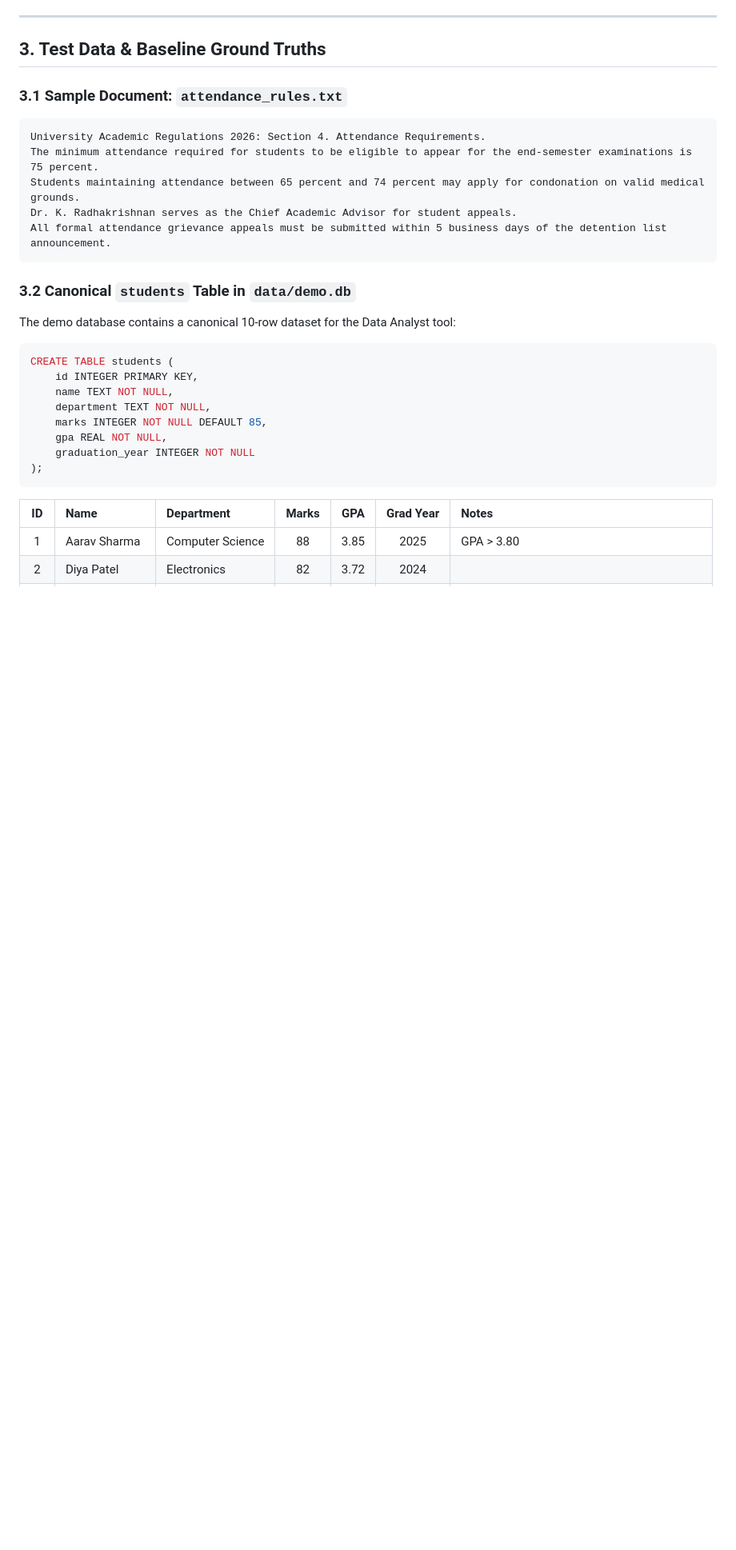
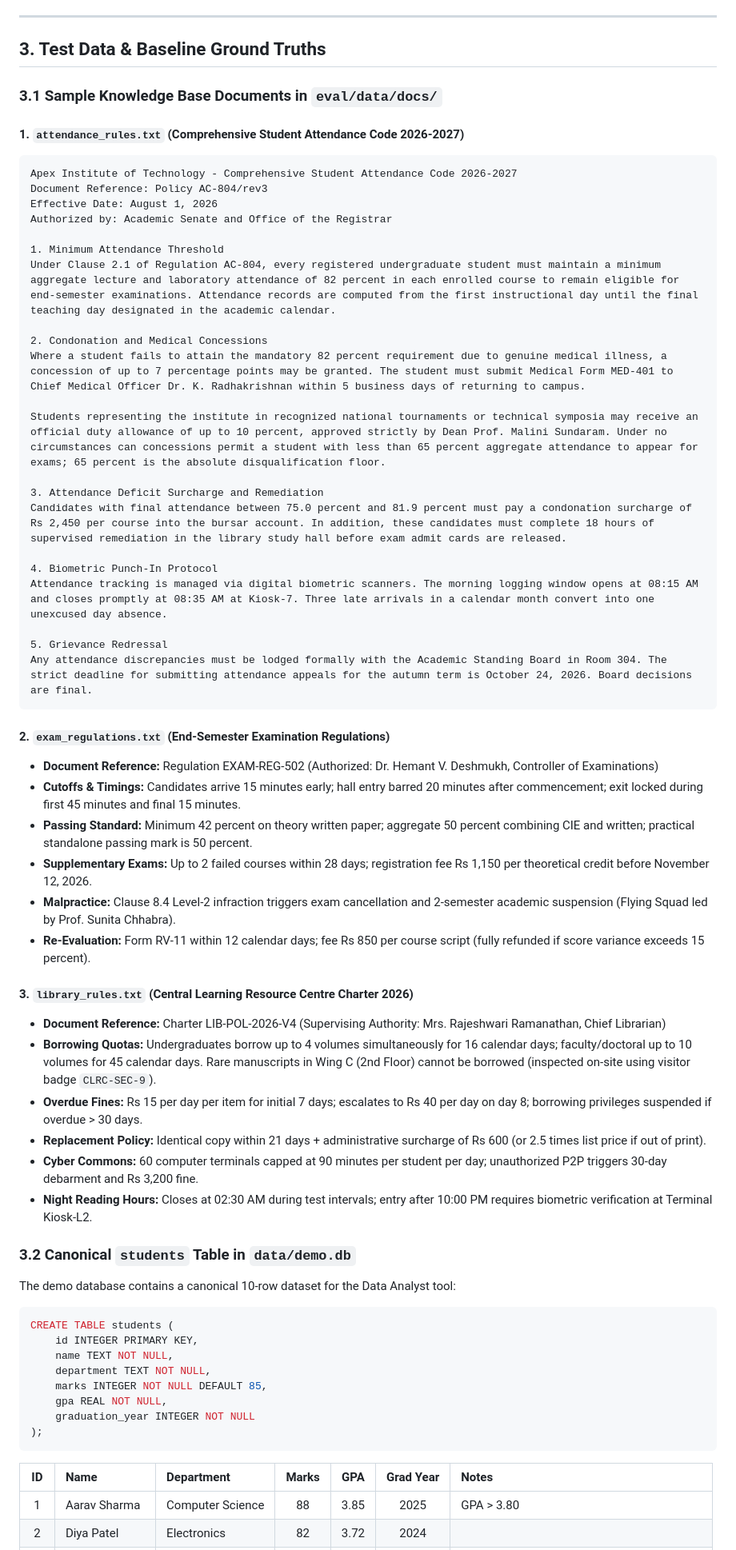
Before and after one commit to SANJAY-A-18/Sovereign-On-Premise-Agentic-AI-Workbench-Prototype, a Markdown page: docs/TEST_SCRIPT.md, the part around one of its changes. Shown at 80% size. Rendered like a GitHub page; blank space fills up the shorter version.

Commit message:
docs: use a clean example for chat-answer screenshot and fix document facts

````diff
--- a/docs/TEST_SCRIPT.md
+++ b/docs/TEST_SCRIPT.md
@@ -63,14 +63,48 @@ Reset development database and vectors to canonical state:
 
 ## 3. Test Data & Baseline Ground Truths
 
-### 3.1 Sample Document: `attendance_rules.txt`
+### 3.1 Sample Knowledge Base Documents in `eval/data/docs/`
+
+#### 1. `attendance_rules.txt` (Comprehensive Student Attendance Code 2026-2027)
 ```text
-University Academic Regulations 2026: Section 4. Attendance Requirements.
-The minimum attendance required for students to be eligible to appear for the end-semester examinations is 75 percent.
-Students maintaining attendance between 65 percent and 74 percent may apply for condonation on valid medical grounds.
-Dr. K. Radhakrishnan serves as the Chief Academic Advisor for student appeals.
-All formal attendance grievance appeals must be submitted within 5 business days of the detention list announcement.
+Apex Institute of Technology - Comprehensive Student Attendance Code 2026-2027
+Document Reference: Policy AC-804/rev3
+Effective Date: August 1, 2026
+Authorized by: Academic Senate and Office of the Registrar
+
+1. Minimum Attendance Threshold
+Under Clause 2.1 of Regulation AC-804, every registered undergraduate student must maintain a minimum aggregate lecture and laboratory attendance of 82 percent in each enrolled course to remain eligible for end-semester examinations. Attendance records are computed from the first instructional day until the final teaching day designated in the academic calendar.
+
+2. Condonation and Medical Concessions
+Where a student fails to attain the mandatory 82 percent requirement due to genuine medical illness, a concession of up to 7 percentage points may be granted. The student must submit Medical Form MED-401 to Chief Medical Officer Dr. K. Radhakrishnan within 5 business days of returning to campus.
+
+Students representing the institute in recognized national tournaments or technical symposia may receive an official duty allowance of up to 10 percent, approved strictly by Dean Prof. Malini Sundaram. Under no circumstances can concessions permit a student with less than 65 percent aggregate attendance to appear for exams; 65 percent is the absolute disqualification floor.
+
+3. Attendance Deficit Surcharge and Remediation
+Candidates with final attendance between 75.0 percent and 81.9 percent must pay a condonation surcharge of Rs 2,450 per course into the bursar account. In addition, these candidates must complete 18 hours of supervised remediation in the library study hall before exam admit cards are released.
+
+4. Biometric Punch-In Protocol
+Attendance tracking is managed via digital biometric scanners. The morning logging window opens at 08:15 AM and closes promptly at 08:35 AM at Kiosk-7. Three late arrivals in a calendar month convert into one unexcused day absence.
+
+5. Grievance Redressal
+Any attendance discrepancies must be lodged formally with the Academic Standing Board in Room 304. The strict deadline for submitting attendance appeals for the autumn term is October 24, 2026. Board decisions are final.
 ```
+
+#### 2. `exam_regulations.txt` (End-Semester Examination Regulations)
+- **Document Reference:** Regulation EXAM-REG-502 (Authorized: Dr. Hemant V. Deshmukh, Controller of Examinations)
+- **Cutoffs & Timings:** Candidates arrive 15 minutes early; hall entry barred 20 minutes after commencement; exit locked during first 45 minutes and final 15 minutes.
+- **Passing Standard:** Minimum 42 percent on theory written paper; aggregate 50 percent combining CIE and written; practical standalone passing mark is 50 percent.
+- **Supplementary Exams:** Up to 2 failed courses within 28 days; registration fee Rs 1,150 per theoretical credit before November 12, 2026.
+- **Malpractice:** Clause 8.4 Level-2 infraction triggers exam cancellation and 2-semester academic suspension (Flying Squad led by Prof. Sunita Chhabra).
+- **Re-Evaluation:** Form RV-11 within 12 calendar days; fee Rs 850 per course script (fully refunded if score variance exceeds 15 percent).
+
+#### 3. `library_rules.txt` (Central Learning Resource Centre Charter 2026)
+- **Document Reference:** Charter LIB-POL-2026-V4 (Supervising Authority: Mrs. Rajeshwari Ramanathan, Chief Librarian)
+- **Borrowing Quotas:** Undergraduates borrow up to 4 volumes simultaneously for 16 calendar days; faculty/doctoral up to 10 volumes for 45 calendar days. Rare manuscripts in Wing C (2nd Floor) cannot be borrowed (inspected on-site using visitor badge `CLRC-SEC-9`).
+- **Overdue Fines:** Rs 15 per day per item for initial 7 days; escalates to Rs 40 per day on day 8; borrowing privileges suspended if overdue > 30 days.
+- **Replacement Policy:** Identical copy within 21 days + administrative surcharge of Rs 600 (or 2.5 times list price if out of print).
+- **Cyber Commons:** 60 computer terminals capped at 90 minutes per student per day; unauthorized P2P triggers 30-day debarment and Rs 3,200 fine.
+- **Night Reading Hours:** Closes at 02:30 AM during test intervals; entry after 10:00 PM requires biometric verification at Terminal Kiosk-L2.
 
 ### 3.2 Canonical `students` Table in `data/demo.db`
 The demo database contains a canonical 10-row dataset for the Data Analyst tool:
````
Also changed, not shown: other parts of docs/TEST_SCRIPT.md (+7 -7 lines), docs/USER_MANUAL.md (+2 -2 lines), docs/screenshots/chat-answer.png.
